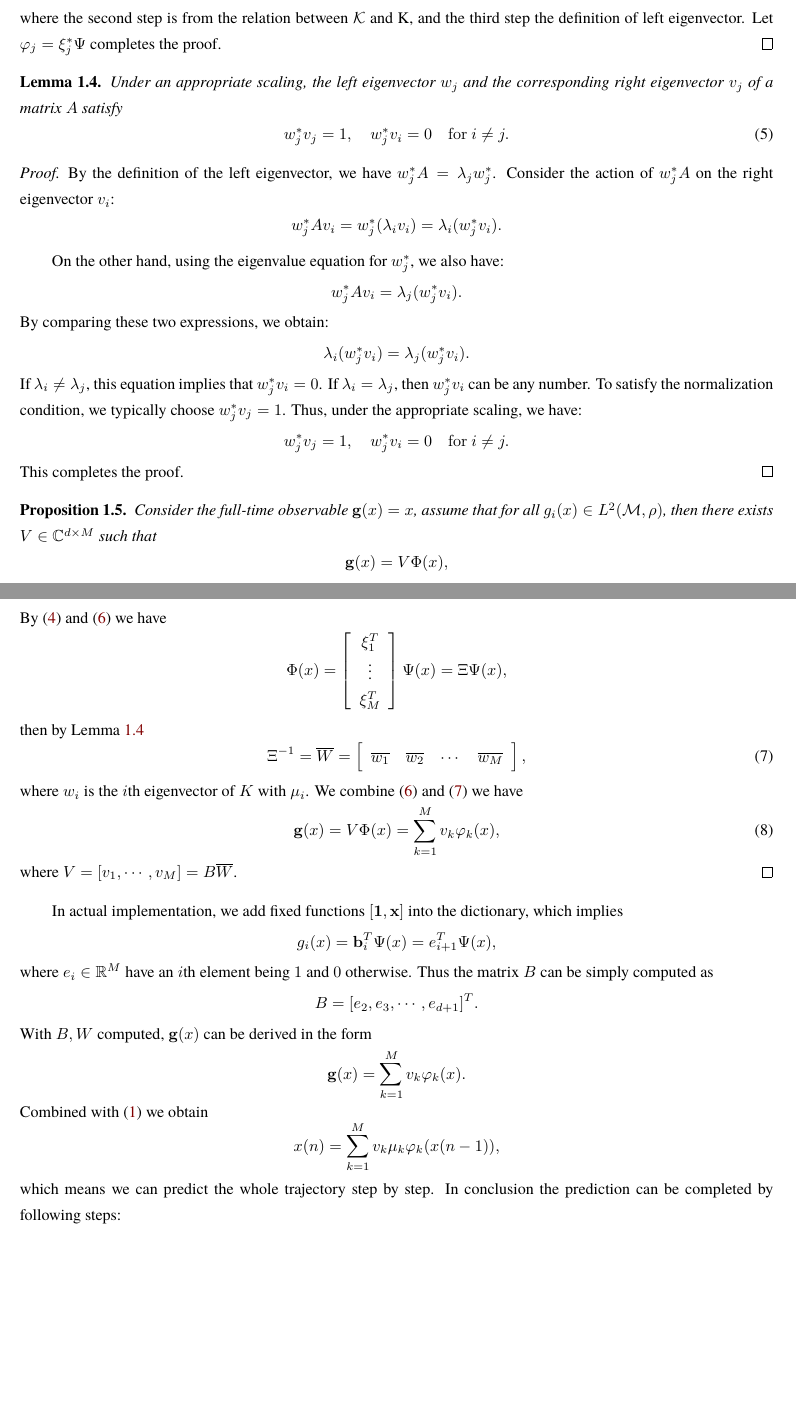
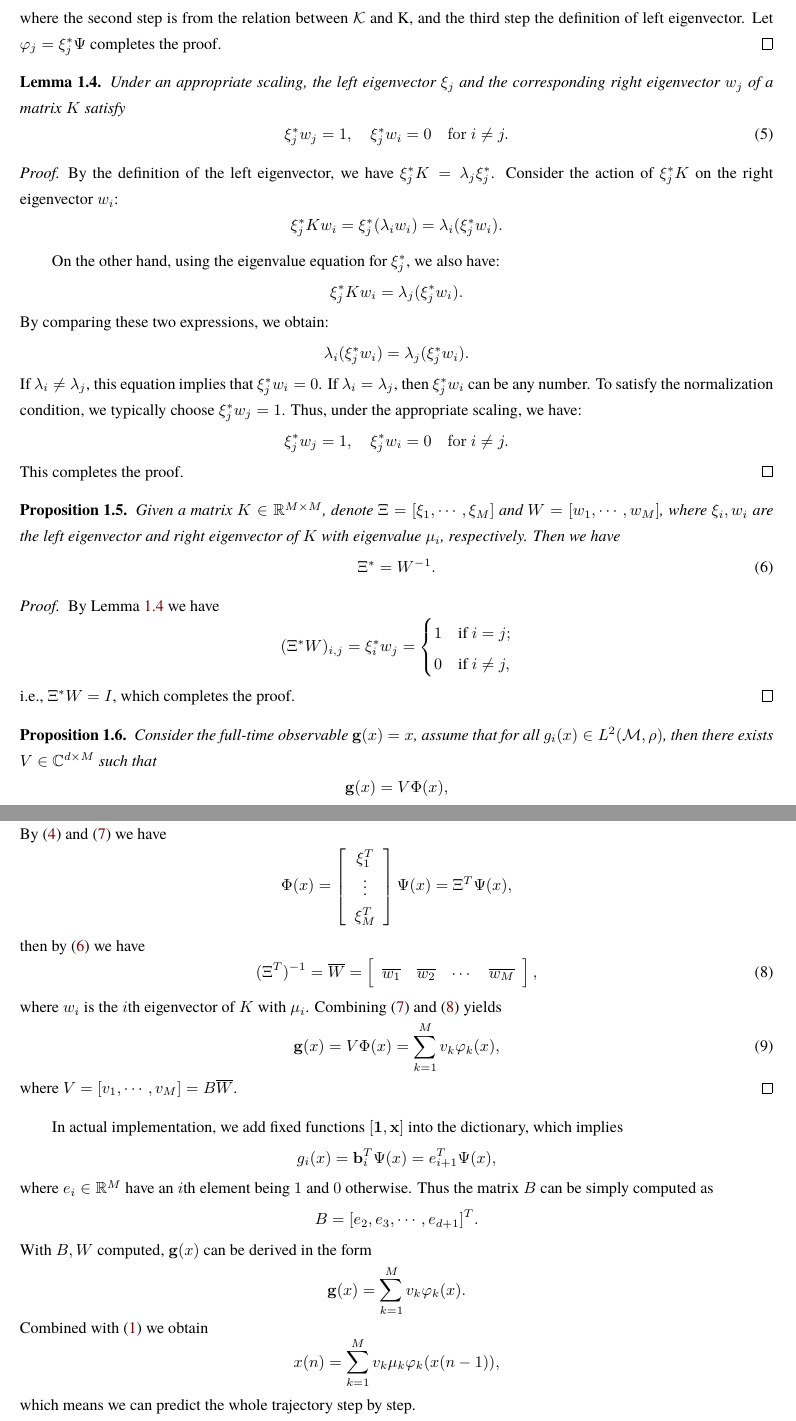
Before and after one commit to ReichtumQian/KoopmanDL, a LaTeX document (doc/document.tex): two parts of pages 4 and 5 of 7 before the commit and two parts of pages 4 and 5 of 8 after it, joined at a grey line, cut so that both start at the same text, the shorter picture padded with empty space. Compiled offline with XeLaTeX; a missing font is replaced by an installed copy or a similar font.

Commit message:
Update doc.

```diff
--- a/doc/document.tex
+++ b/doc/document.tex
@@ -253,40 +253,66 @@ where $\Psi(x) = [\psi_1(x), \psi_2(x),\cdots,\psi_M(x)]^T$.
   Let $\varphi_j = \xi_j^\ast \Psi$ completes the proof.
 \end{proof}
 
+
 \begin{lemma}
-  \label{lem:lemma-of-expression-of-g}
+  \label{lem:relation-between-right-and-left-eigenvector}
   Under an appropriate scaling,
-  the left eigenvector $w_j$ and the corresponding
-  right eigenvector $v_j$ of a matrix $A$ satisfy
+  the left eigenvector $\xi_j$ and the corresponding
+  right eigenvector $w_j$ of a matrix $K$ satisfy
   \begin{equation}
     \label{eq:relation-between-right-and-left-eigenvector}
-    w_j^{\ast} v_j = 1, \quad w_j^{\ast}v_i = 0 \quad  \mathrm{for} ~ i \neq j.
+    \xi_j^{\ast} w_j = 1, \quad \xi_j^{\ast}w_i = 0 \quad  \mathrm{for} ~ i \neq j.
   \end{equation}
 \end{lemma}
 
 \begin{proof}
-  By the definition of the left eigenvector, we have $w_j^\ast A = \lambda_j w_j^\ast$.
-  Consider the action of $w_j^\ast A$ on the right eigenvector $v_i$:
+  By the definition of the left eigenvector, we have $\xi_j^\ast K = \lambda_j \xi_j^\ast$.
+  Consider the action of $\xi_j^\ast K$ on the right eigenvector $w_i$:
   \begin{equation*}
-  w_j^\ast A v_i = w_j^\ast (\lambda_i v_i) = \lambda_i (w_j^\ast v_i).
+  \xi_j^\ast K w_i = \xi_j^\ast (\lambda_i w_i) = \lambda_i (\xi_j^\ast w_i).
   \end{equation*}
 
-  On the other hand, using the eigenvalue equation for $w_j^\ast$, we also have:
+  On the other hand, using the eigenvalue equation for $\xi_j^\ast$, we also have:
   \begin{equation*}
-  w_j^\ast A v_i = \lambda_j (w_j^\ast v_i).
+  \xi_j^\ast K w_i = \lambda_j (\xi_j^\ast w_i).
   \end{equation*}
   By comparing these two expressions, we obtain:
   \begin{equation*}
-  \lambda_i (w_j^\ast v_i) = \lambda_j (w_j^\ast v_i).
+  \lambda_i (\xi_j^\ast w_i) = \lambda_j (\xi_j^\ast w_i).
   \end{equation*}
-  If $\lambda_i \neq \lambda_j$, this equation implies that $w_j^\ast v_i = 0$.
-  If $\lambda_i = \lambda_j$, then $w_j^\ast v_i$ can be any number.
-  To satisfy the normalization condition, we typically choose $w_j^\ast v_j = 1$.
+  If $\lambda_i \neq \lambda_j$, this equation implies that $\xi_j^\ast w_i = 0$.
+  If $\lambda_i = \lambda_j$, then $\xi_j^\ast w_i$ can be any number.
+  To satisfy the normalization condition, we typically choose $\xi_j^\ast w_j = 1$.
   Thus, under the appropriate scaling, we have:
   \begin{equation*}
-  w_j^\ast v_j = 1, \quad w_j^\ast v_i = 0 \quad \mathrm{for} ~  i \neq j.
+  \xi_j^\ast w_j = 1, \quad \xi_j^\ast w_i = 0 \quad \mathrm{for} ~  i \neq j.
   \end{equation*}
   This completes the proof.
+\end{proof}
+
+\begin{proposition}
+  Given a matrix $K \in \mathbb{R}^{M \times M}$,
+  denote $\Xi = [\xi_1,\cdots,\xi_M]$ and $W = [w_1,\cdots,w_M]$,
+  where $\xi_i, w_i$ are the left eigenvector and right eigenvector
+  of $K$ with eigenvalue $\mu_i$, respectively.
+  Then we have
+  \begin{equation}
+    \label{eq:relation-between-right-and-left-eigenvector-matrix}
+    \Xi^{\ast} = W^{-1}.
+  \end{equation}
+\end{proposition}
+
+\begin{proof}
+  By Lemma \ref{lem:relation-between-right-and-left-eigenvector}
+  we have
+  \begin{equation*}
+  (\Xi^{\ast}W)_{i,j} = \xi_i^{\ast} w_j =
+  \begin{cases}
+    1 & \text{if} ~ i = j;\\
+    0 & \text{if} ~ i \neq j,
+  \end{cases}
+  \end{equation*}
+  i.e., $\Xi^{\ast}W = I$, which completes the proof.
 \end{proof}
 
 \begin{proposition}
@@ -351,12 +377,13 @@ where $\Psi(x) = [\psi_1(x), \psi_2(x),\cdots,\psi_M(x)]^T$.
         \vdots\\
         \xi_M^T
       \end{array}
-    \right] \Psi(x) = \Xi \Psi(x),
+    \right] \Psi(x) = \Xi^T \Psi(x),
   \end{equation*}
-  then by Lemma \ref{lem:lemma-of-expression-of-g}
+  then by (\ref{eq:relation-between-right-and-left-eigenvector-matrix})
+  we have
   \begin{equation}
     \label{eq:right-eigenvector}
-    \Xi^{-1} = \overline{W}
+    (\Xi^T)^{-1} = \overline{W}
     = \left[
       \begin{array}{cccc}
         \overline{w_1}&\overline{w_2}&\cdots&\overline{w_M}
@@ -364,9 +391,9 @@ where $\Psi(x) = [\psi_1(x), \psi_2(x),\cdots,\psi_M(x)]^T$.
     \right],
   \end{equation}
   where $w_i$ is the $i$th eigenvector of $K$ with $\mu_i$.
-  We combine (\ref{eq:expression-of-full-time-observable})
+  Combining (\ref{eq:expression-of-full-time-observable})
   and (\ref{eq:right-eigenvector})
-  we have
+  yields
   \begin{equation}
     \label{eq:expression-of-g}
     \mathbf{g}(x) = V \Phi(x) = \sum\limits_{k = 1}^M v_k \varphi_k(x),
@@ -396,7 +423,6 @@ Combined with (\ref{eq:koopman-mode-decomposition-one-step}) we obtain
   x(n) = \sum\limits_{k = 1}^M v_k \mu_k \varphi_k(x(n-1)),
 \end{equation*}
 which means we can predict the whole trajectory step by step.
-In conclusion the prediction can be completed by following steps:
 
 \subsection{The EDMD-DL Algorithm}
 
```
Also changed, not shown: doc/document.tex (2 more changed lines).
